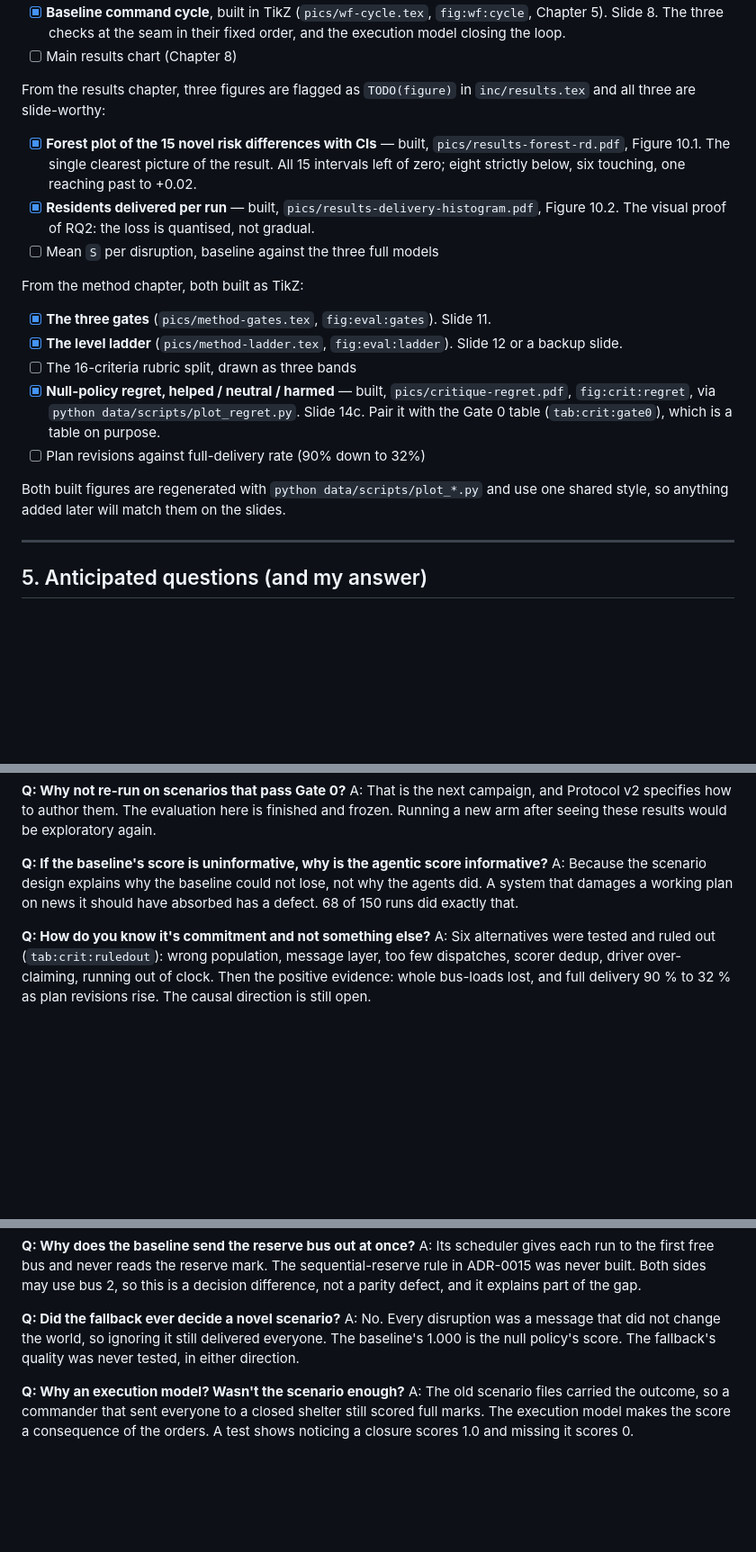
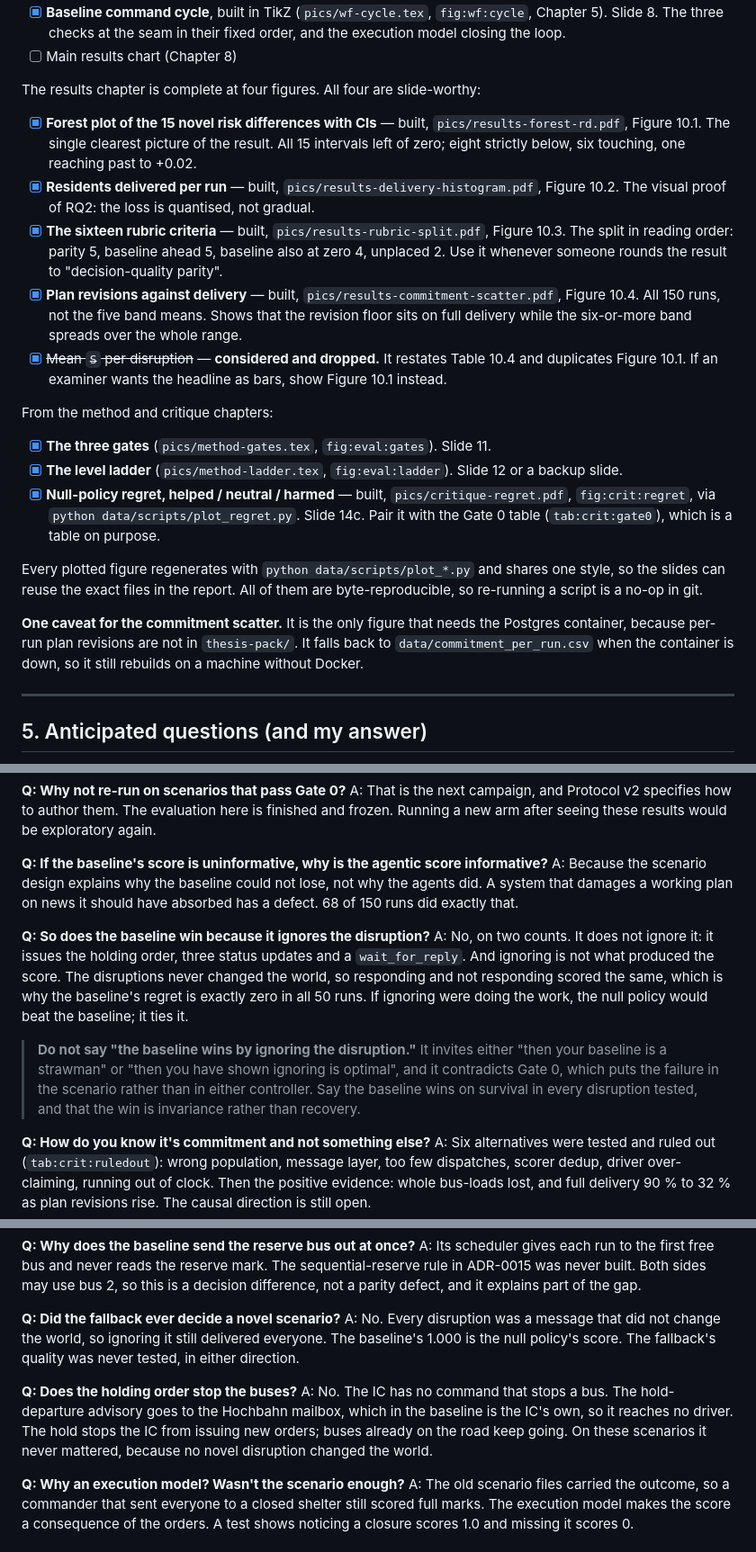
Before and after one commit to anikdewanje-ab/thesis_report, a Markdown page: thesis_doc/defence-prep.md, 3 parts joined by grey strips. Shown at 90% size. Drawn GitHub-style; blank space fills up the shorter version.

Commit message:
Update the defence notes for the finished results figure set
The figure checklist had drifted: two results-chapter items sat under the
method-chapter heading and the intro line still said three figures were
outstanding. The results chapter is now complete at four, so the list says so,
records the dropped candidate with the reason it was dropped, and notes that
the commitment scatter is the one figure needing the Postgres container.

Adds the examiner question about whether the baseline wins by ignoring the
disruption. It does not, on two counts: it responds, and the response is what
scores zero regret. Saying otherwise invites the strawman objection and
contradicts Gate 0, so the phrasing goes on the do-not-say list beside
"adapted" and "recovered".

Includes the holding-order question already sitting uncommitted in this file,
which was written separately.

Co-Authored-By: Claude Opus 5 (1M context) <noreply@anthropic.com>

```diff
--- a/thesis_doc/defence-prep.md
+++ b/thesis_doc/defence-prep.md
@@ -207,8 +207,7 @@ Track figures here so the slides reuse the exact same images as the report.
       their fixed order, and the execution model closing the loop.
 - [ ] Main results chart (Chapter 8)
 
-From the results chapter, three figures are flagged as `TODO(figure)` in
-`inc/results.tex` and all three are slide-worthy:
+The results chapter is complete at four figures. All four are slide-worthy:
 
 - [x] **Forest plot of the 15 novel risk differences with CIs** — built,
       `pics/results-forest-rd.pdf`, Figure 10.1. The single clearest picture of
@@ -217,22 +216,36 @@ From the results chapter, three figures are flagged as `TODO(figure)` in
 - [x] **Residents delivered per run** — built,
       `pics/results-delivery-histogram.pdf`, Figure 10.2. The visual proof of
       RQ2: the loss is quantised, not gradual.
-- [ ] Mean `S` per disruption, baseline against the three full models
+- [x] **The sixteen rubric criteria** — built,
+      `pics/results-rubric-split.pdf`, Figure 10.3. The split in reading order:
+      parity 5, baseline ahead 5, baseline also at zero 4, unplaced 2. Use it
+      whenever someone rounds the result to "decision-quality parity".
+- [x] **Plan revisions against delivery** — built,
+      `pics/results-commitment-scatter.pdf`, Figure 10.4. All 150 runs, not the
+      five band means. Shows that the revision floor sits on full delivery
+      while the six-or-more band spreads over the whole range.
+- [x] ~~Mean `S` per disruption~~ — **considered and dropped.** It restates
+      Table 10.4 and duplicates Figure 10.1. If an examiner wants the headline
+      as bars, show Figure 10.1 instead.
 
-From the method chapter, both built as TikZ:
+From the method and critique chapters:
 
 - [x] **The three gates** (`pics/method-gates.tex`, `fig:eval:gates`). Slide 11.
 - [x] **The level ladder** (`pics/method-ladder.tex`, `fig:eval:ladder`). Slide 12
       or a backup slide.
-- [ ] The 16-criteria rubric split, drawn as three bands
 - [x] **Null-policy regret, helped / neutral / harmed** — built,
       `pics/critique-regret.pdf`, `fig:crit:regret`, via
       `python data/scripts/plot_regret.py`. Slide 14c. Pair it with the Gate 0
       table (`tab:crit:gate0`), which is a table on purpose.
-- [ ] Plan revisions against full-delivery rate (90% down to 32%)
 
-Both built figures are regenerated with `python data/scripts/plot_*.py` and use
-one shared style, so anything added later will match them on the slides.
+Every plotted figure regenerates with `python data/scripts/plot_*.py` and shares
+one style, so the slides can reuse the exact files in the report. All of them
+are byte-reproducible, so re-running a script is a no-op in git.
+
+**One caveat for the commitment scatter.** It is the only figure that needs the
+Postgres container, because per-run plan revisions are not in `thesis-pack/`.
+It falls back to `data/commitment_per_run.csv` when the container is down, so
+it still rebuilds on a machine without Docker.
 
 ---
 
@@ -356,6 +369,20 @@ A: Because the scenario design explains why the baseline could not lose, not
 why the agents did. A system that damages a working plan on news it should
 have absorbed has a defect. 68 of 150 runs did exactly that.
 
+**Q: So does the baseline win because it ignores the disruption?**
+A: No, on two counts. It does not ignore it: it issues the holding order, three
+status updates and a `wait_for_reply`. And ignoring is not what produced the
+score. The disruptions never changed the world, so responding and not
+responding scored the same, which is why the baseline's regret is exactly zero
+in all 50 runs. If ignoring were doing the work, the null policy would beat the
+baseline; it ties it.
+
+> **Do not say "the baseline wins by ignoring the disruption."** It invites
+> either "then your baseline is a strawman" or "then you have shown ignoring is
+> optimal", and it contradicts Gate 0, which puts the failure in the scenario
+> rather than in either controller. Say the baseline wins on survival in every
+> disruption tested, and that the win is invariance rather than recovery.
+
 **Q: How do you know it's commitment and not something else?**
 A: Six alternatives were tested and ruled out (`tab:crit:ruledout`): wrong
 population, message layer, too few dispatches, scorer dedup, driver
@@ -473,6 +500,13 @@ A: No. Every disruption was a message that did not change the world, so
 ignoring it still delivered everyone. The baseline's 1.000 is the null policy's
 score. The fallback's quality was never tested, in either direction.
 
+**Q: Does the holding order stop the buses?**
+A: No. The IC has no command that stops a bus. The hold-departure advisory goes
+to the Hochbahn mailbox, which in the baseline is the IC's own, so it reaches
+no driver. The hold stops the IC from issuing new orders; buses already on the
+road keep going. On these scenarios it never mattered, because no novel
+disruption changed the world.
+
 **Q: Why an execution model? Wasn't the scenario enough?**
 A: The old scenario files carried the outcome, so a commander that sent
 everyone to a closed shelter still scored full marks. The execution model makes
```
Also changed, not shown: other parts of thesis_doc/defence-prep.md (+3 -0 lines).
